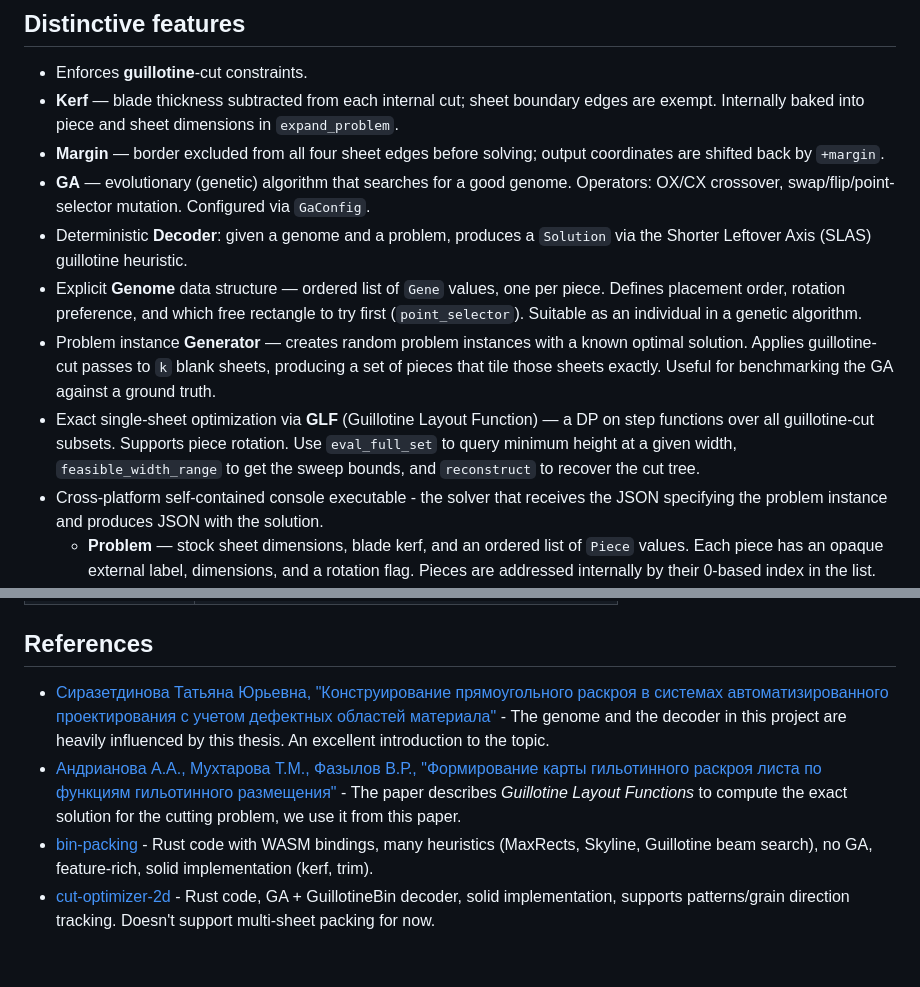
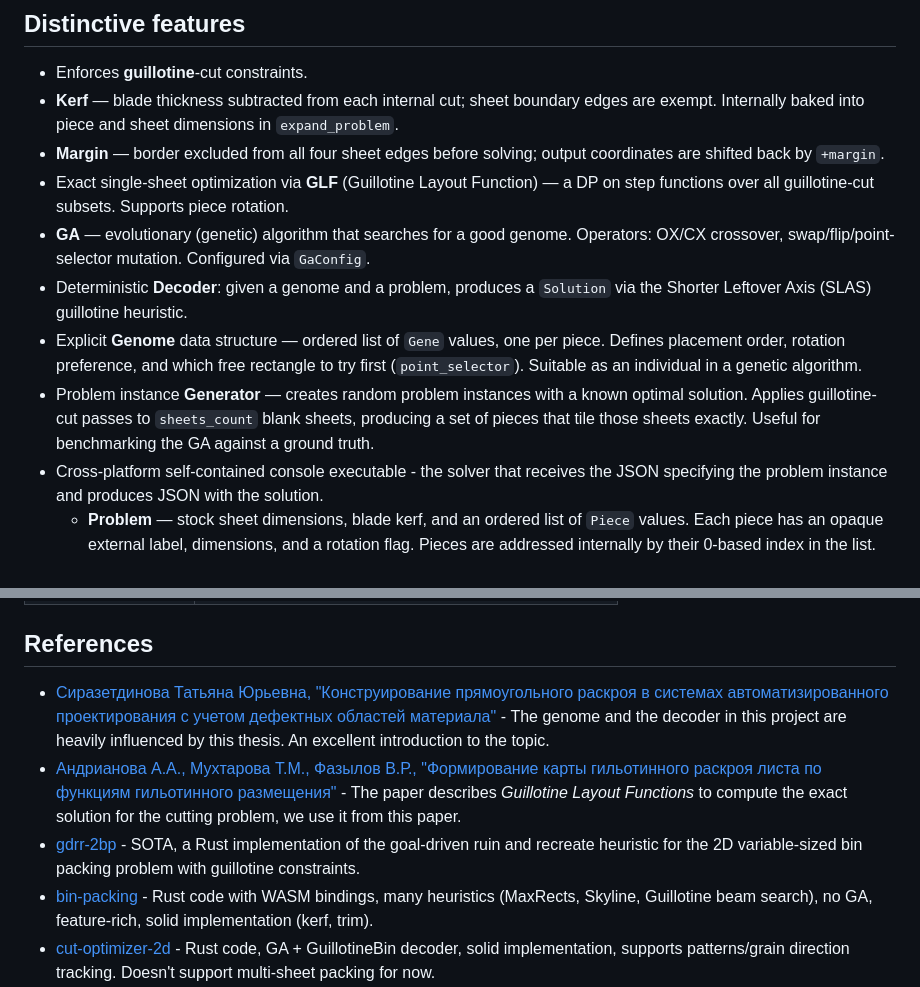
Before and after one commit to nlinker/guillotine-cutting-2d, a Markdown page: README.md, 2 parts joined by grey strips. Drawn GitHub-style; blank space fills up the shorter version.

```diff
--- a/README.md
+++ b/README.md
@@ -32,6 +32,8 @@ the GA finds the approximation instead.
   Internally baked into piece and sheet dimensions in `expand_problem`.
 - **Margin** — border excluded from all four sheet edges before solving;
   output coordinates are shifted back by `+margin`.
+- Exact single-sheet optimization via **GLF** (Guillotine Layout Function) — a DP on step functions over
+  all guillotine-cut subsets. Supports piece rotation.
 - **GA** — evolutionary (genetic) algorithm that searches for a good genome. Operators: OX/CX
   crossover, swap/flip/point-selector mutation. Configured via `GaConfig`.
 - Deterministic **Decoder**: given a genome and a problem, produces a `Solution`
@@ -40,11 +42,8 @@ the GA finds the approximation instead.
   rotation preference, and which free rectangle to try first (`point_selector`).
   Suitable as an individual in a genetic algorithm.
 - Problem instance **Generator** — creates random problem instances with a known optimal solution.
-  Applies guillotine-cut passes to `k` blank sheets, producing a set of pieces
+  Applies guillotine-cut passes to `sheets_count` blank sheets, producing a set of pieces
   that tile those sheets exactly. Useful for benchmarking the GA against a ground truth.
-- Exact single-sheet optimization via **GLF** (Guillotine Layout Function) — a DP on step functions over all guillotine-cut subsets.
-  Supports piece rotation. Use `eval_full_set` to query minimum height at a given width,
-  `feasible_width_range` to get the sweep bounds, and `reconstruct` to recover the cut tree.
 - Cross-platform self-contained console executable - the solver that receives the JSON
   specifying the problem instance and produces JSON with the solution.
   - **Problem** — stock sheet dimensions, blade kerf, and an ordered list of `Piece` values.
@@ -186,10 +185,12 @@ Interactive visualizations (open in browser, no server needed):
 
 ## References
 
-- [Сиразетдинова Татьяна Юрьевна, "Конструирование прямоугольного раскроя в системах автоматизированного проектирования с учетом дефектных областей материала"](docs/sirazetdinova_t_u.pdf) - The
-  genome and the decoder in this project are heavily influenced by this thesis. An excellent introduction to the topic.
+- [Сиразетдинова Татьяна Юрьевна, "Конструирование прямоугольного раскроя в системах автоматизированного проектирования с учетом дефектных областей материала"](docs/sirazetdinova_t_u.pdf) -
+  The genome and the decoder in this project are heavily influenced by this thesis. An excellent introduction to the topic.
 - [Андрианова А.А., Мухтарова Т.М., Фазылов В.Р., "Формирование карты гильотинного раскроя листа по функциям гильотинного размещения"](docs/159_2_phys_mat_3.pdf) -
   The paper describes _Guillotine Layout Functions_ to compute the exact solution for the cutting problem, we use it from this paper.
+- [gdrr-2bp](https://github.com/JeroenGar/gdrr-2bp) - SOTA, a Rust implementation of the goal-driven ruin and
+  recreate heuristic for the 2D variable-sized bin packing problem with guillotine constraints.
 - [bin-packing](https://github.com/doublesharp/bin-packing) - Rust code with WASM bindings, many heuristics (MaxRects, Skyline, Guillotine beam search), no GA, feature-rich, solid implementation (kerf, trim).
 - [cut-optimizer-2d](https://github.com/jasonrhansen/cut-optimizer-2d) - Rust code, GA + GuillotineBin decoder, solid implementation, supports patterns/grain direction tracking. Doesn't support multi-sheet packing for now.
 - [2d-cutting-stock-problem-master](https://github.com/fabiofdsantos/2d-cutting-stock-problem) - Genetic algorithm in Java for 2D packing, no guillotine, no kerf.
```
Also changed, not shown: other parts of README.md (+1 -1 lines).
